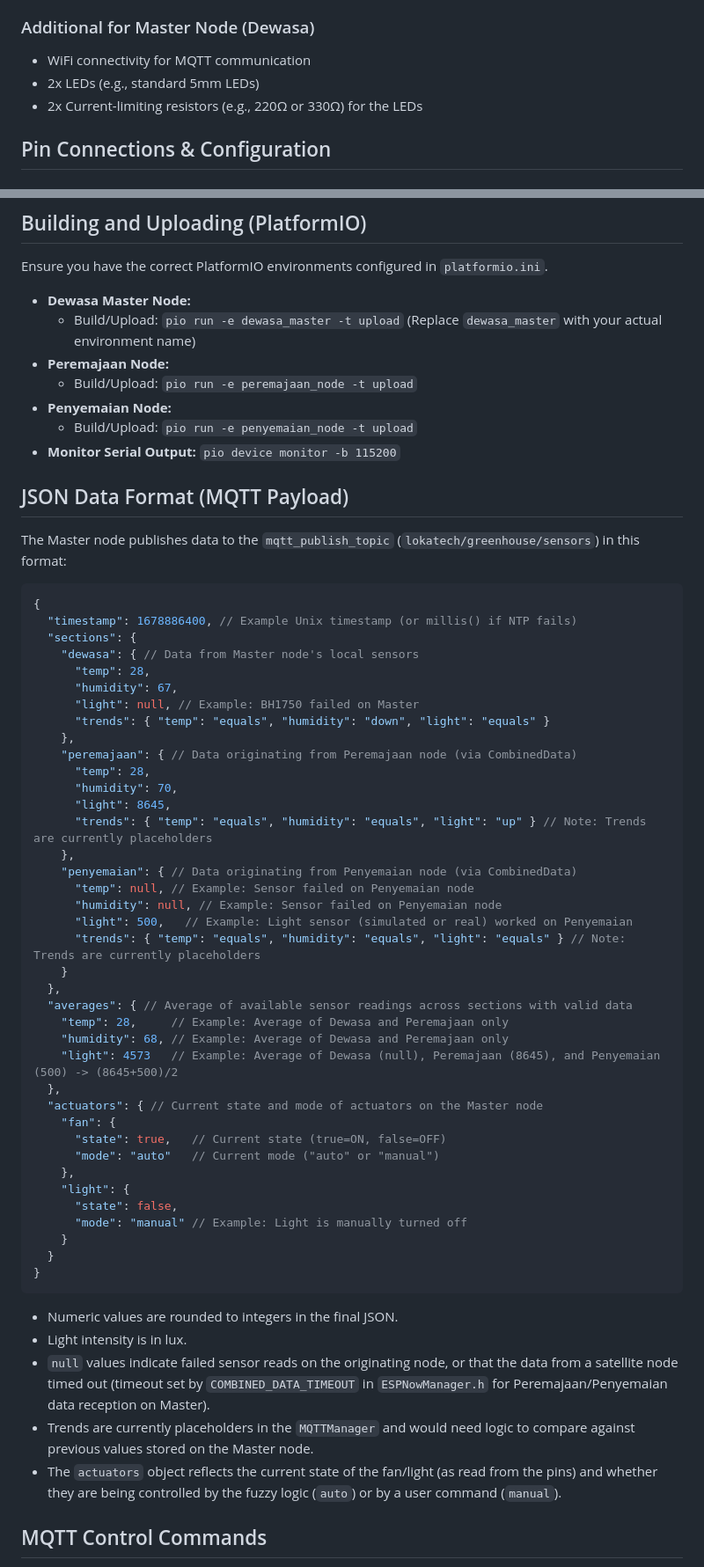
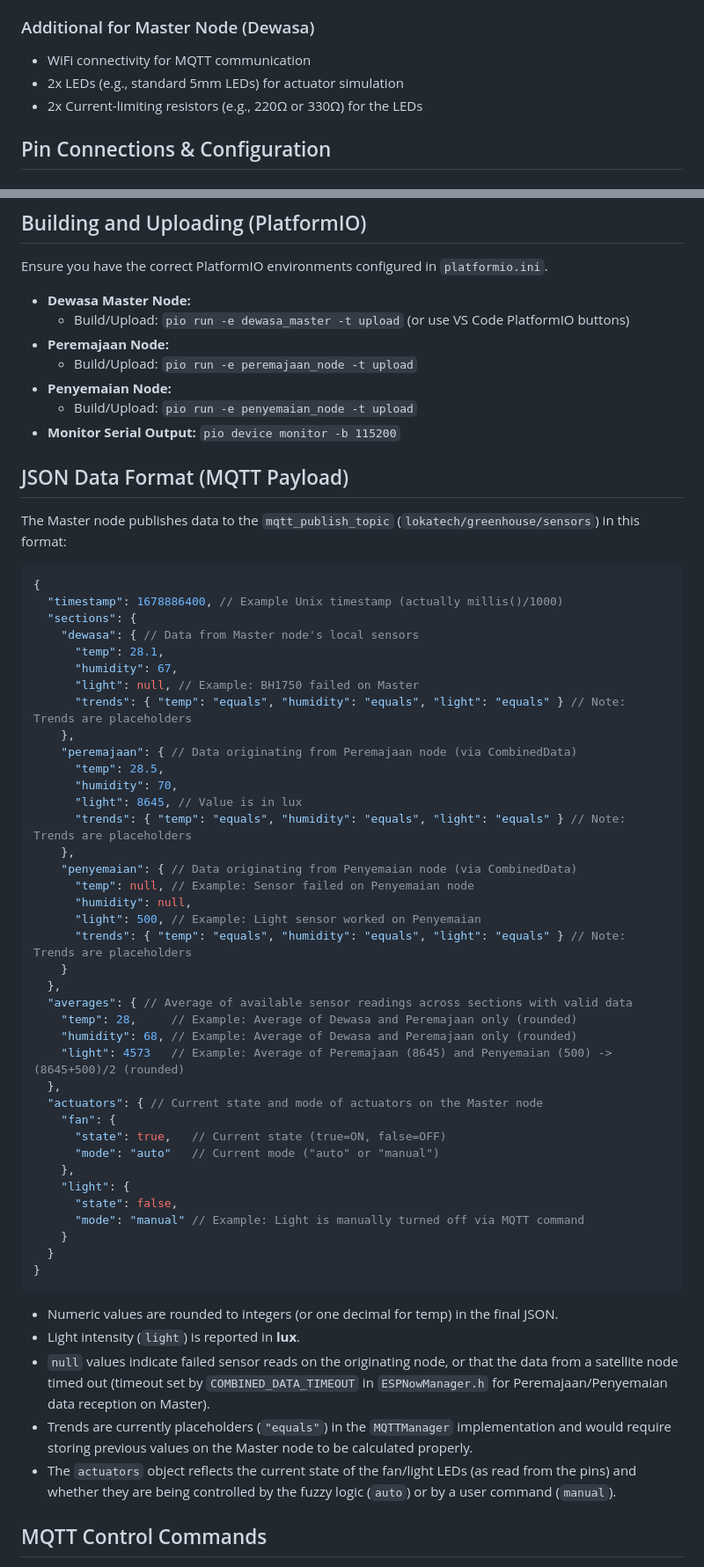
Before and after one commit to Tamatimtam/Lokatech-Greenhouse-Monitoring, a Markdown page: Hardware/new.md, 2 parts joined by grey strips. Shown at 88% size. Drawn GitHub-style.

````diff
--- a/Hardware/new.md
+++ b/Hardware/new.md
@@ -45,7 +45,7 @@ The project uses PlatformIO and is organized into shared libraries and node-spec
 
 ### Additional for Master Node (Dewasa)
 - WiFi connectivity for MQTT communication
-- 2x LEDs (e.g., standard 5mm LEDs)
+- 2x LEDs (e.g., standard 5mm LEDs) for actuator simulation
 - 2x Current-limiting resistors (e.g., 220Ω or 330Ω) for the LEDs
 
 ## Pin Connections & Configuration
@@ -146,7 +145,7 @@ GPIO19  --------    Resistor ---- LED (+) ---- LED (-) ---- GND  (Light Simulati
 Ensure you have the correct PlatformIO environments configured in `platformio.ini`.
 
 *   **Dewasa Master Node:**
-    *   Build/Upload: `pio run -e dewasa_master -t upload` (Replace `dewasa_master` with your actual environment name)
+    *   Build/Upload: `pio run -e dewasa_master -t upload` (or use VS Code PlatformIO buttons)
 *   **Peremajaan Node:**
     *   Build/Upload: `pio run -e peremajaan_node -t upload`
 *   **Penyemaian Node:**
@@ -159,31 +158,31 @@ The Master node publishes data to the `mqtt_publish_topic` (`lokatech/greenhouse
 
 ```json
 {
-  "timestamp": 1678886400, // Example Unix timestamp (or millis() if NTP fails)
+  "timestamp": 1678886400, // Example Unix timestamp (actually millis()/1000)
   "sections": {
     "dewasa": { // Data from Master node's local sensors
-      "temp": 28,
+      "temp": 28.1,
       "humidity": 67,
       "light": null, // Example: BH1750 failed on Master
-      "trends": { "temp": "equals", "humidity": "down", "light": "equals" }
+      "trends": { "temp": "equals", "humidity": "equals", "light": "equals" } // Note: Trends are placeholders
     },
     "peremajaan": { // Data originating from Peremajaan node (via CombinedData)
-      "temp": 28,
+      "temp": 28.5,
       "humidity": 70,
-      "light": 8645,
-      "trends": { "temp": "equals", "humidity": "equals", "light": "up" } // Note: Trends are currently placeholders
+      "light": 8645, // Value is in lux
+      "trends": { "temp": "equals", "humidity": "equals", "light": "equals" } // Note: Trends are placeholders
     },
     "penyemaian": { // Data originating from Penyemaian node (via CombinedData)
       "temp": null, // Example: Sensor failed on Penyemaian node
-      "humidity": null, // Example: Sensor failed on Penyemaian node
-      "light": 500,   // Example: Light sensor (simulated or real) worked on Penyemaian
-      "trends": { "temp": "equals", "humidity": "equals", "light": "equals" } // Note: Trends are currently placeholders
+      "humidity": null,
+      "light": 500, // Example: Light sensor worked on Penyemaian
+      "trends": { "temp": "equals", "humidity": "equals", "light": "equals" } // Note: Trends are placeholders
     }
   },
   "averages": { // Average of available sensor readings across sections with valid data
-    "temp": 28,     // Example: Average of Dewasa and Peremajaan only
-    "humidity": 68, // Example: Average of Dewasa and Peremajaan only
-    "light": 4573   // Example: Average of Dewasa (null), Peremajaan (8645), and Penyemaian (500) -> (8645+500)/2
+    "temp": 28,     // Example: Average of Dewasa and Peremajaan only (rounded)
+    "humidity": 68, // Example: Average of Dewasa and Peremajaan only (rounded)
+    "light": 4573   // Example: Average of Peremajaan (8645) and Penyemaian (500) -> (8645+500)/2 (rounded)
   },
   "actuators": { // Current state and mode of actuators on the Master node
     "fan": {
@@ -192,16 +191,16 @@ The Master node publishes data to the `mqtt_publish_topic` (`lokatech/greenhouse
     },
     "light": {
       "state": false,
-      "mode": "manual" // Example: Light is manually turned off
+      "mode": "manual" // Example: Light is manually turned off via MQTT command
     }
   }
 }
 ```
-*   Numeric values are rounded to integers in the final JSON.
-*   Light intensity is in lux.
+*   Numeric values are rounded to integers (or one decimal for temp) in the final JSON.
+*   Light intensity (`light`) is reported in **lux**.
 *   `null` values indicate failed sensor reads on the originating node, or that the data from a satellite node timed out (timeout set by `COMBINED_DATA_TIMEOUT` in `ESPNowManager.h` for Peremajaan/Penyemaian data reception on Master).
-*   Trends are currently placeholders in the `MQTTManager` and would need logic to compare against previous values stored on the Master node.
-*   The `actuators` object reflects the current state of the fan/light (as read from the pins) and whether they are being controlled by the fuzzy logic (`auto`) or by a user command (`manual`).
+*   Trends are currently placeholders (`"equals"`) in the `MQTTManager` implementation and would require storing previous values on the Master node to be calculated properly.
+*   The `actuators` object reflects the current state of the fan/light LEDs (as read from the pins) and whether they are being controlled by the fuzzy logic (`auto`) or by a user command (`manual`).
 
 ## MQTT Control Commands
 
````
Also changed, not shown: other parts of Hardware/new.md (+77 -62 lines).
